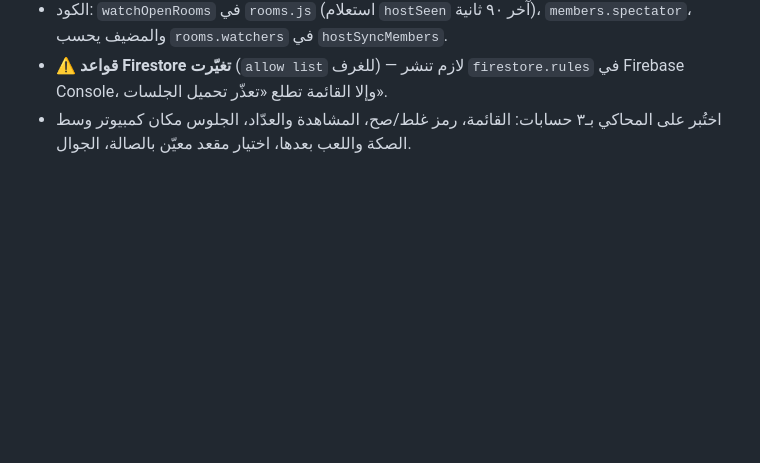
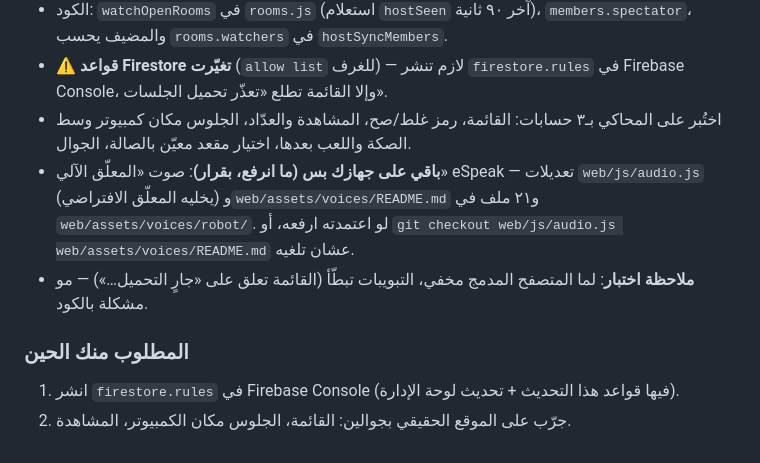
Before and after one commit to osamah20092-hash/lama, a Markdown page: HANDOFF.md, the part around the change. Rendered like a GitHub page; blank space fills up the shorter version.

Commit message:
HANDOFF: note the unpushed robot voice and next steps
Co-Authored-By: Claude Opus 5.5 <noreply@anthropic.com>

```diff
--- a/HANDOFF.md
+++ b/HANDOFF.md
@@ -117,3 +117,9 @@ git push
 - الكود: `watchOpenRooms` في `rooms.js` (استعلام `hostSeen` آخر ٩٠ ثانية)، `members.spectator`، والمضيف يحسب `rooms.watchers` في `hostSyncMembers`.
 - **⚠️ قواعد Firestore تغيّرت** (`allow list` للغرف) — لازم تنشر `firestore.rules` في Firebase Console، وإلا القائمة تطلع «تعذّر تحميل الجلسات».
 - اختُبر على المحاكي بـ٣ حسابات: القائمة، رمز غلط/صح، المشاهدة والعدّاد، الجلوس مكان كمبيوتر وسط الصكة واللعب بعدها، اختيار مقعد معيّن بالصالة، الجوال.
+- **باقي على جهازك بس (ما انرفع، بقرار)**: صوت «المعلّق الآلي» eSpeak — تعديلات `web/js/audio.js` (يخليه المعلّق الافتراضي) و`web/assets/voices/README.md` و٢١ ملف في `web/assets/voices/robot/`. لو اعتمدته ارفعه، أو `git checkout web/js/audio.js web/assets/voices/README.md` عشان تلغيه.
+- **ملاحظة اختبار**: لما المتصفح المدمج مخفي، التبويبات تبطّأ (القائمة تعلق على «جارٍ التحميل…») — مو مشكلة بالكود.
+
+### المطلوب منك الحين
+1. انشر `firestore.rules` في Firebase Console (فيها قواعد هذا التحديث + تحديث لوحة الإدارة).
+2. جرّب على الموقع الحقيقي بجوالين: القائمة، الجلوس مكان الكمبيوتر، المشاهدة.
```
